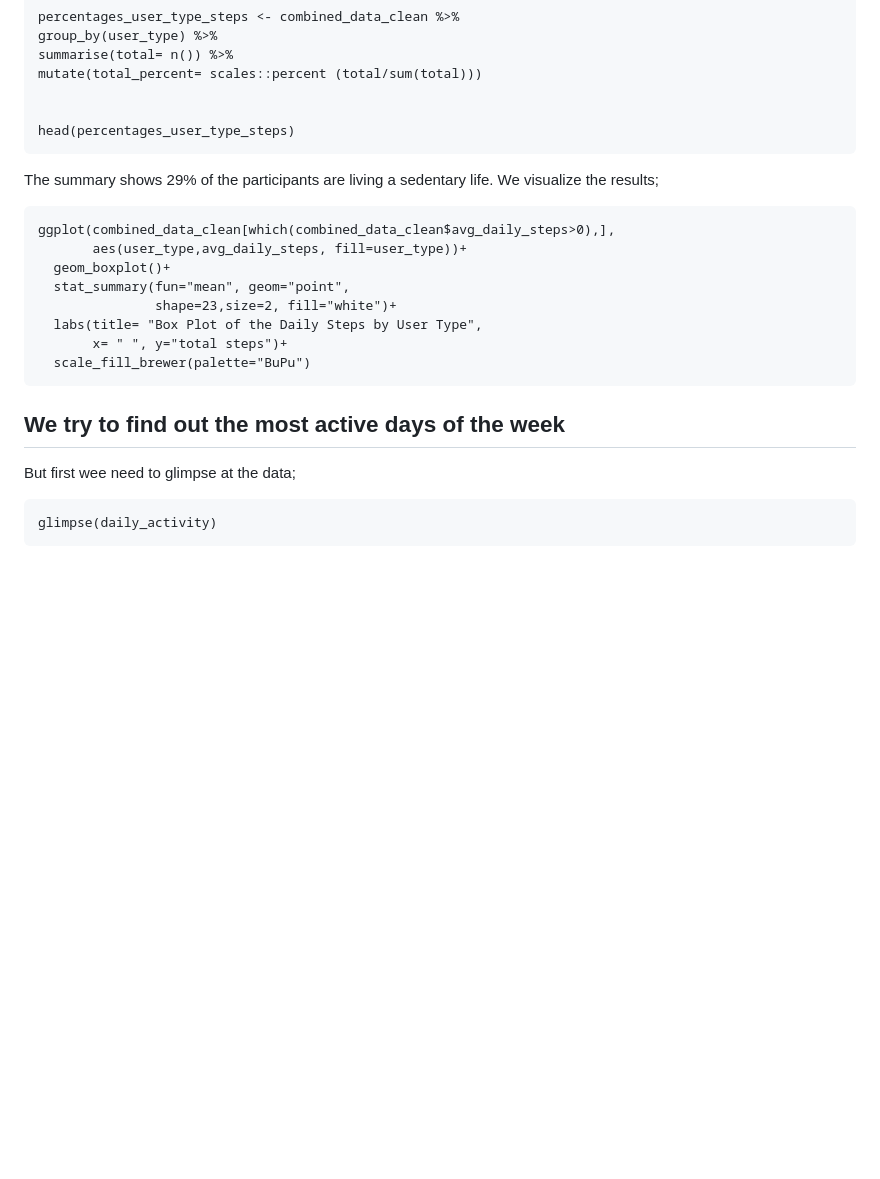
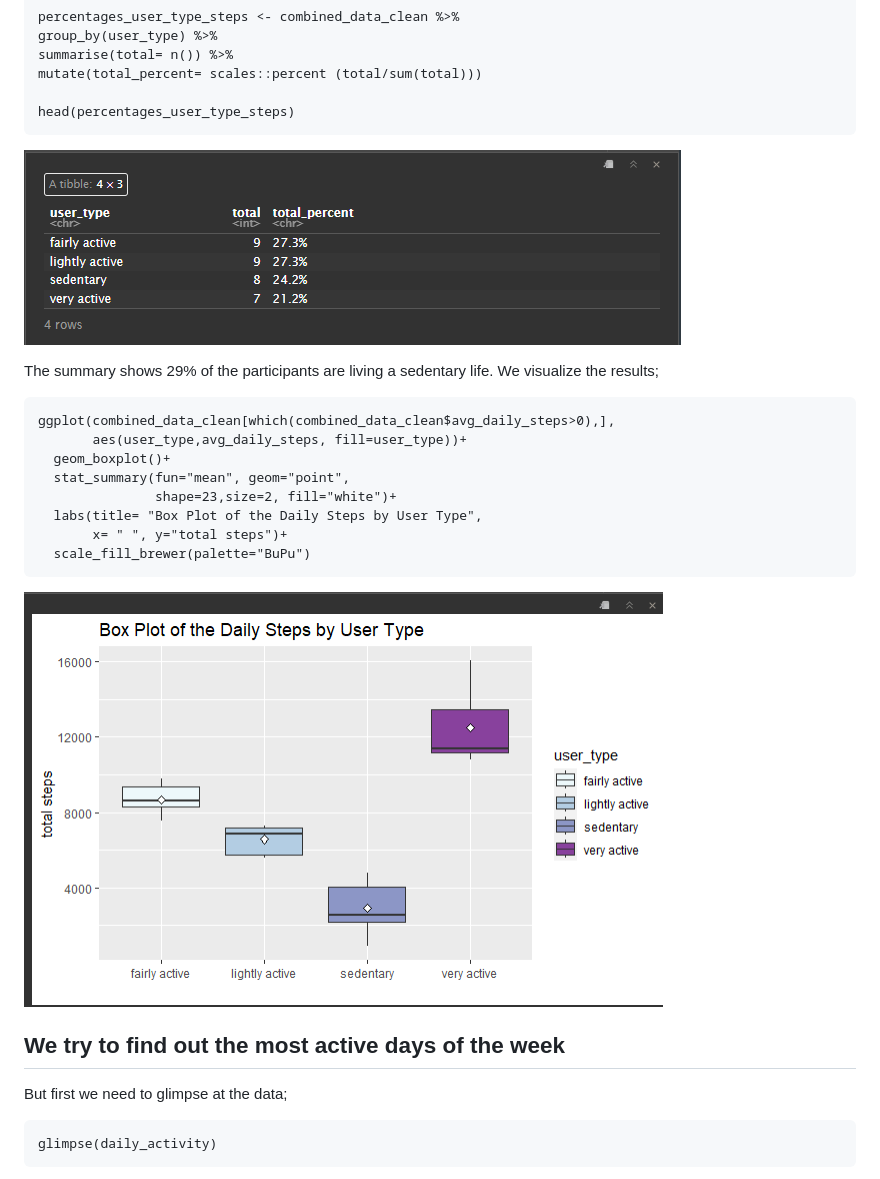
Before and after one commit to brianondiso/bellabeat_capstone_project, a Markdown page: README.md, the part around the change printed below. GitHub-like rendering; blank space fills up the shorter version.

````diff
--- a/README.md
+++ b/README.md
@@ -290,11 +272,14 @@ group_by(user_type) %>%
 summarise(total= n()) %>%
 mutate(total_percent= scales::percent (total/sum(total)))
 
-
 head(percentages_user_type_steps)
 ```
+![pcntusertype](https://github.com/brianondiso/bellabeat_capstone_project/blob/main/images/head_pcnt_user_type.png)
+
+
 The summary shows 29% of the participants are living a sedentary life.
 We visualize the results;
+
 ```{r}
 ggplot(combined_data_clean[which(combined_data_clean$avg_daily_steps>0),],
        aes(user_type,avg_daily_steps, fill=user_type))+
@@ -305,10 +290,11 @@ ggplot(combined_data_clean[which(combined_data_clean$avg_daily_steps>0),],
        x= " ", y="total steps")+
   scale_fill_brewer(palette="BuPu")
 ```
+![usertpe](https://github.com/brianondiso/bellabeat_capstone_project/blob/main/images/boxplt_usertype.png)
 
 ## We try to find out the most active days of the week
 
-But first wee need to glimpse at the data;
+But first we need to glimpse at the data;
 ```{r}
 glimpse(daily_activity)
 ```
````
Also changed, not shown: other parts of README.md (+33 -40 lines).
